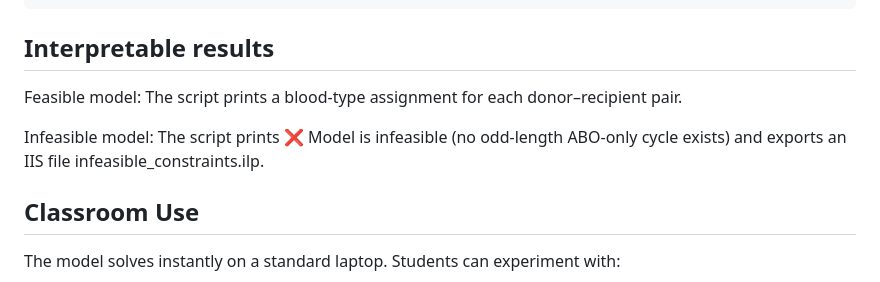
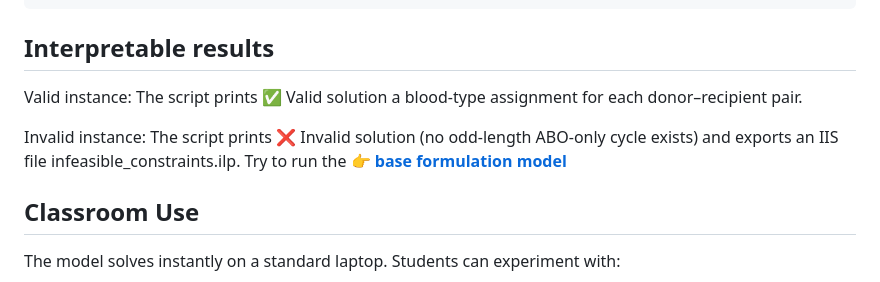
Before and after one commit to gabrieltepin/odd_cycle_puzzle, a Markdown page: README.md, the part around the change. Rendered like a GitHub page.

Commit message:
url on the interactive github pages included

```diff
--- a/README.md
+++ b/README.md
@@ -109,11 +109,13 @@ python main.py
 
 ## Interpretable results
 
-Feasible model: The script prints a blood-type assignment for each donor–recipient pair.
+Valid instance: The script prints
+✅ Valid solution a blood-type assignment for each donor–recipient pair.
 
-Infeasible model: The script prints
-❌ Model is infeasible (no odd-length ABO-only cycle exists)
-and exports an IIS file infeasible_constraints.ilp.
+Invalid instance: The script prints
+❌ Invalid solution (no odd-length ABO-only cycle exists)
+and exports an IIS file infeasible_constraints.ilp. Try to run the
+👉 [**base formulation model**](https://github.com/gabrieltepin/odd_cycle_puzzle/blob/master/main.py)
 
 ## Classroom Use
 
```
